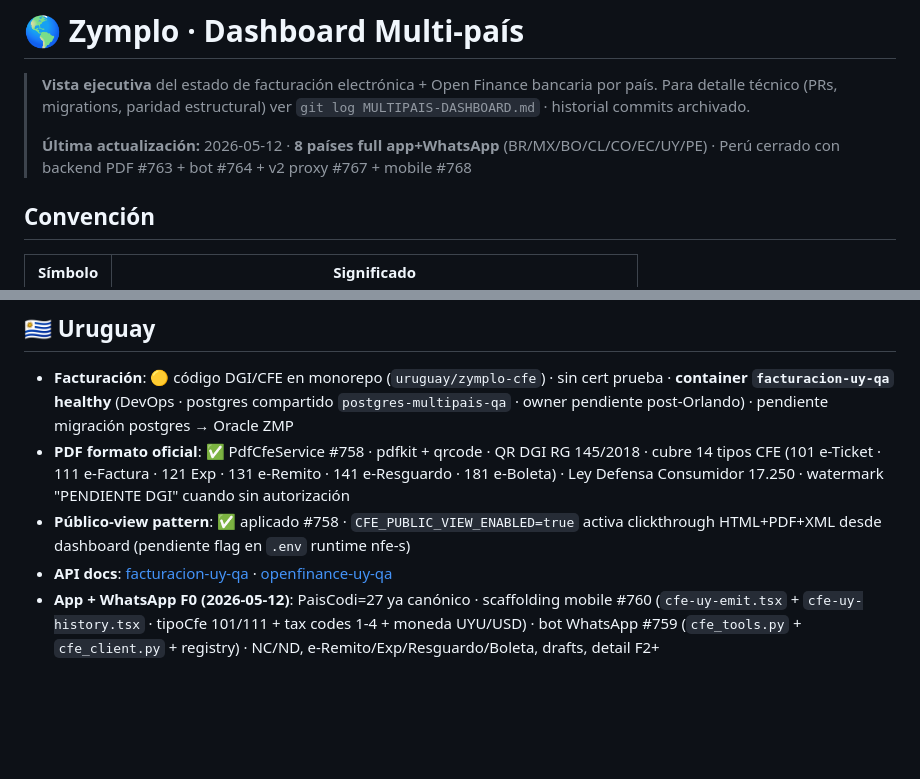
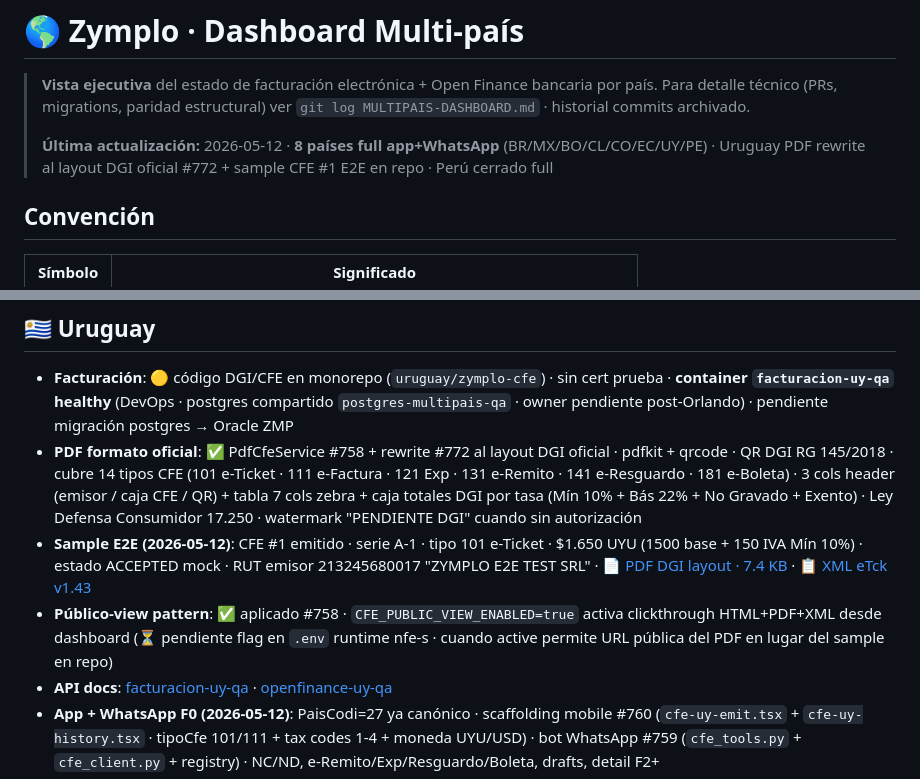
Before and after one commit to luzma101190/zymplo-multipais-dashboard, a Markdown page: dashboard.md, 2 parts joined by grey strips. Drawn GitHub-style; blank space fills up the shorter version.

Commit message:
sync(dashboard): Uruguay sample CFE #1 + PDF DGI layout

```diff
--- a/dashboard.md
+++ b/dashboard.md
@@ -2,7 +2,7 @@
 
 > **Vista ejecutiva** del estado de facturación electrónica + Open Finance bancaria por país. Para detalle técnico (PRs, migrations, paridad estructural) ver `git log MULTIPAIS-DASHBOARD.md` · historial commits archivado.
 >
-> **Última actualización:** 2026-05-12 · **8 países full app+WhatsApp** (BR/MX/BO/CL/CO/EC/UY/PE) · Perú cerrado con backend PDF #763 + bot #764 + v2 proxy #767 + mobile #768
+> **Última actualización:** 2026-05-12 · **8 países full app+WhatsApp** (BR/MX/BO/CL/CO/EC/UY/PE) · Uruguay PDF rewrite al layout DGI oficial #772 + sample CFE #1 E2E en repo · Perú cerrado full
 
 ## Convención
 
@@ -141,8 +141,9 @@
 ## 🇺🇾 Uruguay
 
 - **Facturación**: 🟡 código DGI/CFE en monorepo (`uruguay/zymplo-cfe`) · sin cert prueba · **container `facturacion-uy-qa` healthy** (DevOps · postgres compartido `postgres-multipais-qa` · owner pendiente post-Orlando) · pendiente migración postgres → Oracle ZMP
-- **PDF formato oficial**: ✅ PdfCfeService #758 · pdfkit + qrcode · QR DGI RG 145/2018 · cubre 14 tipos CFE (101 e-Ticket · 111 e-Factura · 121 Exp · 131 e-Remito · 141 e-Resguardo · 181 e-Boleta) · Ley Defensa Consumidor 17.250 · watermark "PENDIENTE DGI" cuando sin autorización
-- **Público-view pattern**: ✅ aplicado #758 · `CFE_PUBLIC_VIEW_ENABLED=true` activa clickthrough HTML+PDF+XML desde dashboard (pendiente flag en `.env` runtime nfe-s)
+- **PDF formato oficial**: ✅ PdfCfeService #758 + rewrite #772 al layout DGI oficial · pdfkit + qrcode · QR DGI RG 145/2018 · cubre 14 tipos CFE (101 e-Ticket · 111 e-Factura · 121 Exp · 131 e-Remito · 141 e-Resguardo · 181 e-Boleta) · 3 cols header (emisor / caja CFE / QR) + tabla 7 cols zebra + caja totales DGI por tasa (Mín 10% + Bás 22% + No Gravado + Exento) · Ley Defensa Consumidor 17.250 · watermark "PENDIENTE DGI" cuando sin autorización
+- **Sample E2E (2026-05-12)**: CFE #1 emitido · serie A-1 · tipo 101 e-Ticket · $1.650 UYU (1500 base + 150 IVA Mín 10%) · estado ACCEPTED mock · RUT emisor 213245680017 "ZYMPLO E2E TEST SRL" · [📄 PDF DGI layout · 7.4 KB](samples/uruguay/cfe-1-uy-eTicket-A1.pdf) · [📋 XML eTck v1.43](samples/uruguay/cfe-1-uy-eTicket-A1.xml)
+- **Público-view pattern**: ✅ aplicado #758 · `CFE_PUBLIC_VIEW_ENABLED=true` activa clickthrough HTML+PDF+XML desde dashboard (⏳ pendiente flag en `.env` runtime nfe-s · cuando active permite URL pública del PDF en lugar del sample en repo)
 - **API docs**: [facturacion-uy-qa](https://facturacion-uy-qa.zymplo.com) · [openfinance-uy-qa](https://openfinance-uy-qa.zymplo.com/api-docs/)
 - **App + WhatsApp F0 (2026-05-12)**: PaisCodi=27 ya canónico · scaffolding mobile #760 (`cfe-uy-emit.tsx` + `cfe-uy-history.tsx` · tipoCfe 101/111 + tax codes 1-4 + moneda UYU/USD) · bot WhatsApp #759 (`cfe_tools.py` + `cfe_client.py` + registry) · NC/ND, e-Remito/Exp/Resguardo/Boleta, drafts, detail F2+
 - **Open Finance**: ✅ Prometeo sandbox cubre UY · thin en monorepo (#593)
```
